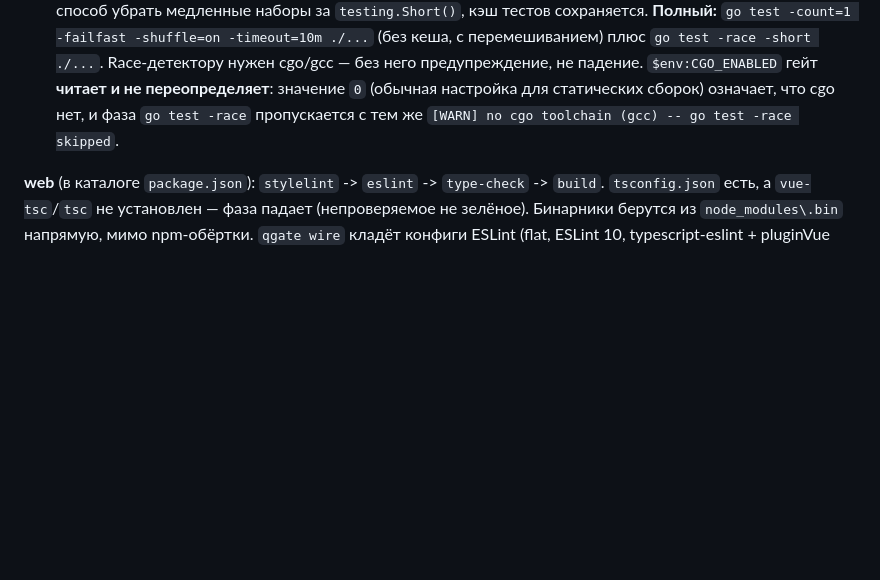
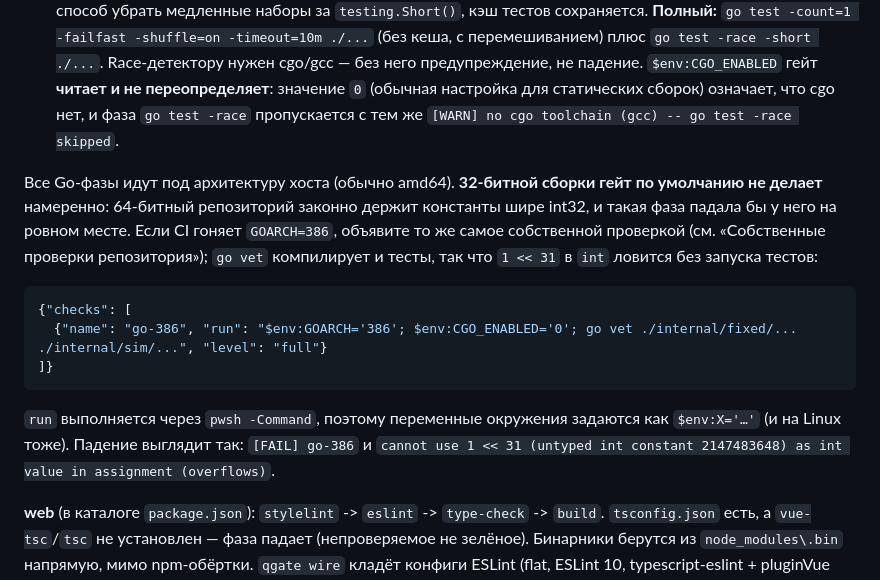
Before and after one commit to UberMorgott/quality-gate, a Markdown page: README.md, the part around the change. Drawn GitHub-style; blank space fills up the shorter version.

Commit message:
docs(go): 32-bit canary as a qgate.json custom check
Measured: a trusted check running `$env:GOARCH='386'; $env:CGO_ENABLED='0';
go vet ./pkg/...` fails on `1 << 31` into int, host vet passes. No gate
change: default-on 32-bit would false-positive on 64-bit-only repos.

Closes #39

````diff
--- a/README.md
+++ b/README.md
@@ -820,6 +820,22 @@ git-worktree, `base` не получает вовсе и по-прежнему
    `0` (обычная настройка для статических сборок) означает, что cgo нет, и фаза `go test -race`
    пропускается с тем же `[WARN] no cgo toolchain (gcc) -- go test -race skipped`.
 
+Все Go-фазы идут под архитектуру хоста (обычно amd64). **32-битной сборки гейт по умолчанию не
+делает** намеренно: 64-битный репозиторий законно держит константы шире int32, и такая фаза
+падала бы у него на ровном месте. Если CI гоняет `GOARCH=386`, объявите то же самое собственной
+проверкой (см. «Собственные проверки репозитория»); `go vet` компилирует и тесты, так что
+`1 << 31` в `int` ловится без запуска тестов:
+
+```json
+{"checks": [
+  {"name": "go-386", "run": "$env:GOARCH='386'; $env:CGO_ENABLED='0'; go vet ./internal/fixed/... ./internal/sim/...", "level": "full"}
+]}
+```
+
+`run` выполняется через `pwsh -Command`, поэтому переменные окружения задаются как `$env:X='…'`
+(и на Linux тоже). Падение выглядит так: `[FAIL] go-386` и
+`cannot use 1 << 31 (untyped int constant 2147483648) as int value in assignment (overflows)`.
+
 **web** (в каталоге `package.json`): `stylelint` -> `eslint` -> `type-check` -> `build`.
 `tsconfig.json` есть, а `vue-tsc`/`tsc` не установлен — фаза падает (непроверяемое не зелёное).
 Бинарники берутся из `node_modules\.bin` напрямую, мимо npm-обёртки. `qgate wire` кладёт
````
